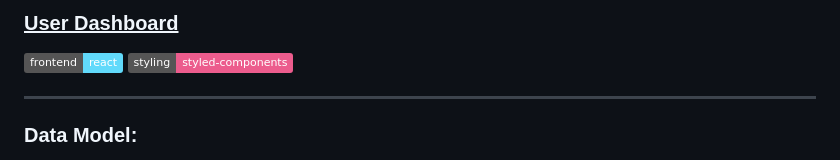
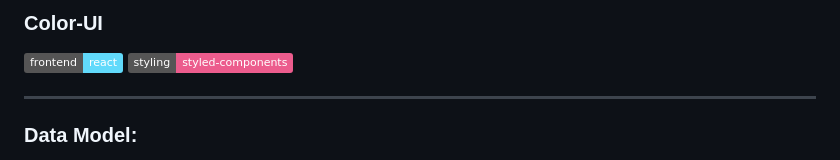
Before and after one commit to engineeringwitharavind/colour-ui, a Markdown page: README.md, the part around the change. Rendered like a GitHub page; badges without logos.

```diff
--- a/README.md
+++ b/README.md
@@ -1,4 +1,4 @@
-### <ins>User Dashboard</ins>
+### Color-UI
 
 ![react](https://img.shields.io/badge/frontend-react-61dafb?style=flat&logo=React)
 ![styled-components](https://img.shields.io/badge/styling-styled--components-ec5c8d?style=flat&logo=styled-components)
```
